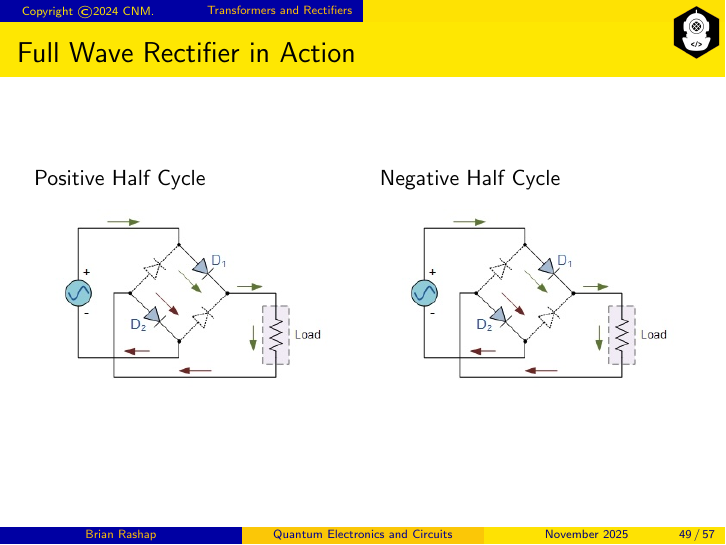
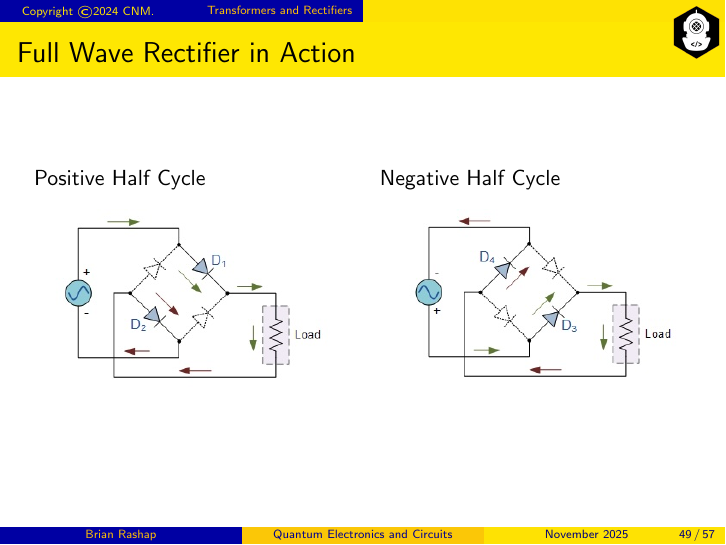
Before and after one commit to brashap/Quantum, LaTeX slides (bootcamp/quantum_electronics.tex): page 49 of 57. Compiled offline with pdfLaTeX.

```diff
--- a/bootcamp/quantum_electronics.tex
+++ b/bootcamp/quantum_electronics.tex
@@ -721,7 +721,7 @@
 \begin{column}{5.5cm}
 Negative Half Cycle
 \begin{center}
-	\includegraphics[width=5.2cm]{fig/rectifier2.jpg}
+	\includegraphics[width=5.2cm]{fig/rectifier3.jpg}
 \end{center}
 \end{column}
 \end{columns}
```
Also changed, not shown: 2 other files.
